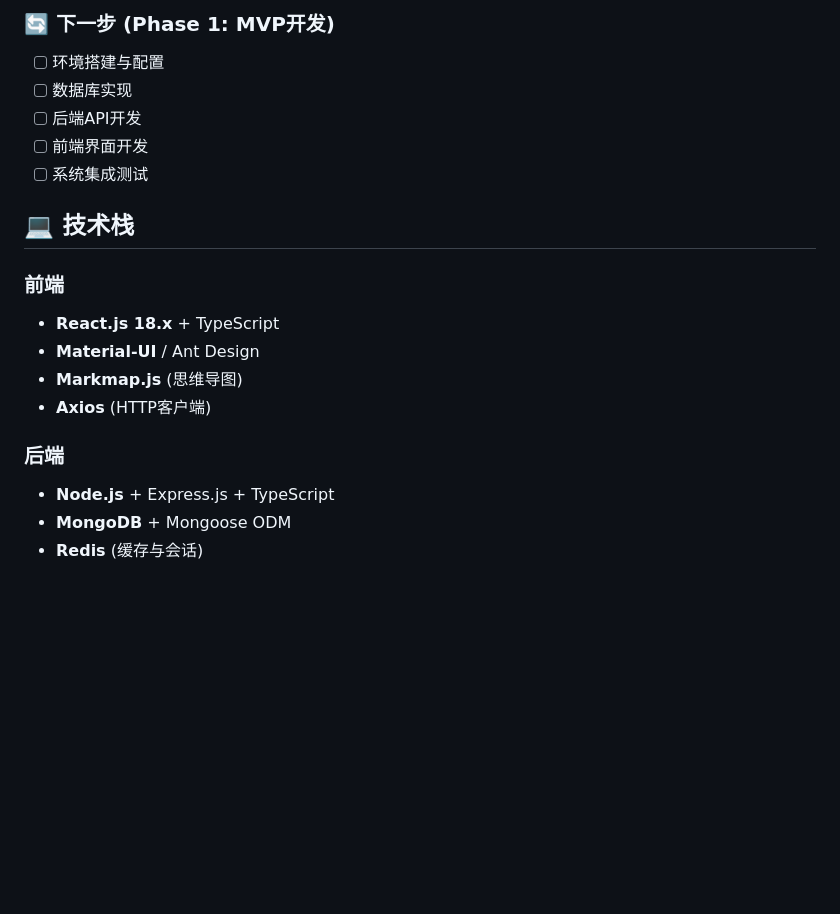
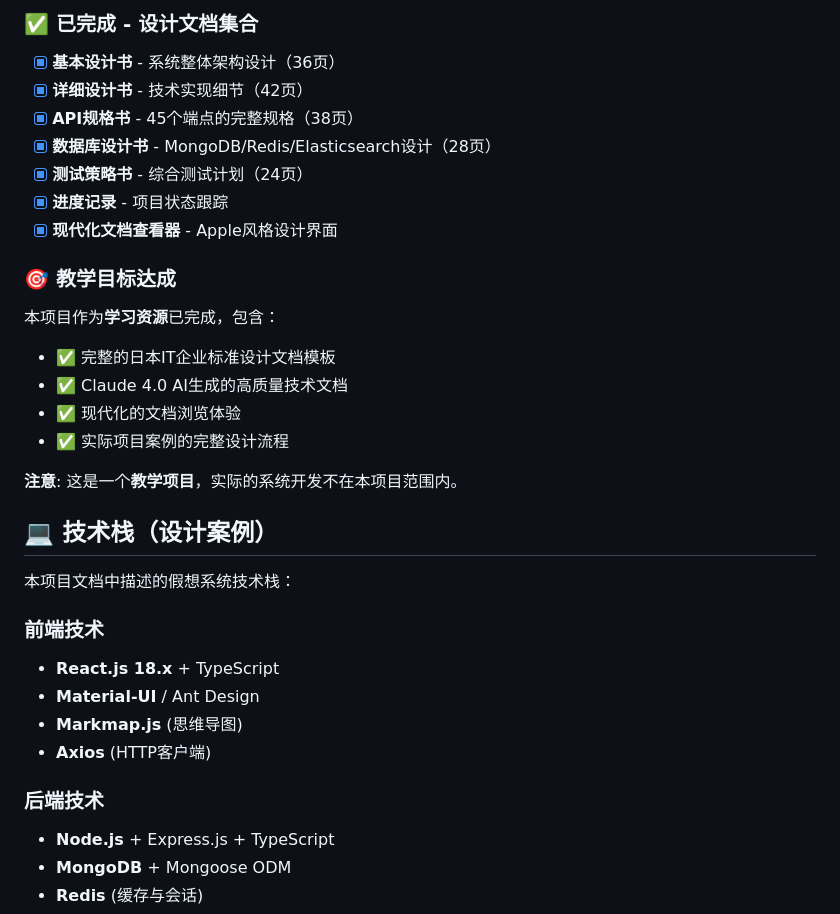
Before and after one commit to sanuei/Japan-IT-Project-Design-Document, a Markdown page: README.md, the part around one of its changes. GitHub-like rendering; blank space fills up the shorter version.

```diff
--- a/README.md
+++ b/README.md
@@ -57,20 +75,33 @@ npx http-server
 
-### 🔄 下一步 (Phase 1: MVP开发)
-- [ ] 环境搭建与配置
-- [ ] 数据库实现
-- [ ] 后端API开发
-- [ ] 前端界面开发
-- [ ] 系统集成测试
+### ✅ 已完成 - 设计文档集合
+- [x] **基本设计书** - 系统整体架构设计（36页）
+- [x] **详细设计书** - 技术实现细节（42页）
+- [x] **API规格书** - 45个端点的完整规格（38页）
+- [x] **数据库设计书** - MongoDB/Redis/Elasticsearch设计（28页）
+- [x] **测试策略书** - 综合测试计划（24页）
+- [x] **进度记录** - 项目状态跟踪
+- [x] **现代化文档查看器** - Apple风格设计界面
 
-## 💻 技术栈
+### 🎯 教学目标达成
+本项目作为**学习资源**已完成，包含：
+- ✅ 完整的日本IT企业标准设计文档模板
+- ✅ Claude 4.0 AI生成的高质量技术文档
+- ✅ 现代化的文档浏览体验
+- ✅ 实际项目案例的完整设计流程
 
-### 前端
+**注意**: 这是一个**教学项目**，实际的系统开发不在本项目范围内。
+
+## 💻 技术栈（设计案例）
+
+本项目文档中描述的假想系统技术栈：
+
+### 前端技术
 - **React.js 18.x** + TypeScript
 - **Material-UI** / Ant Design
 - **Markmap.js** (思维导图)
 - **Axios** (HTTP客户端)
 
-### 后端
+### 后端技术
 - **Node.js** + Express.js + TypeScript
 - **MongoDB** + Mongoose ODM
 - **Redis** (缓存与会话)
```
Also changed, not shown: other parts of README.md (+90 -45 lines).
